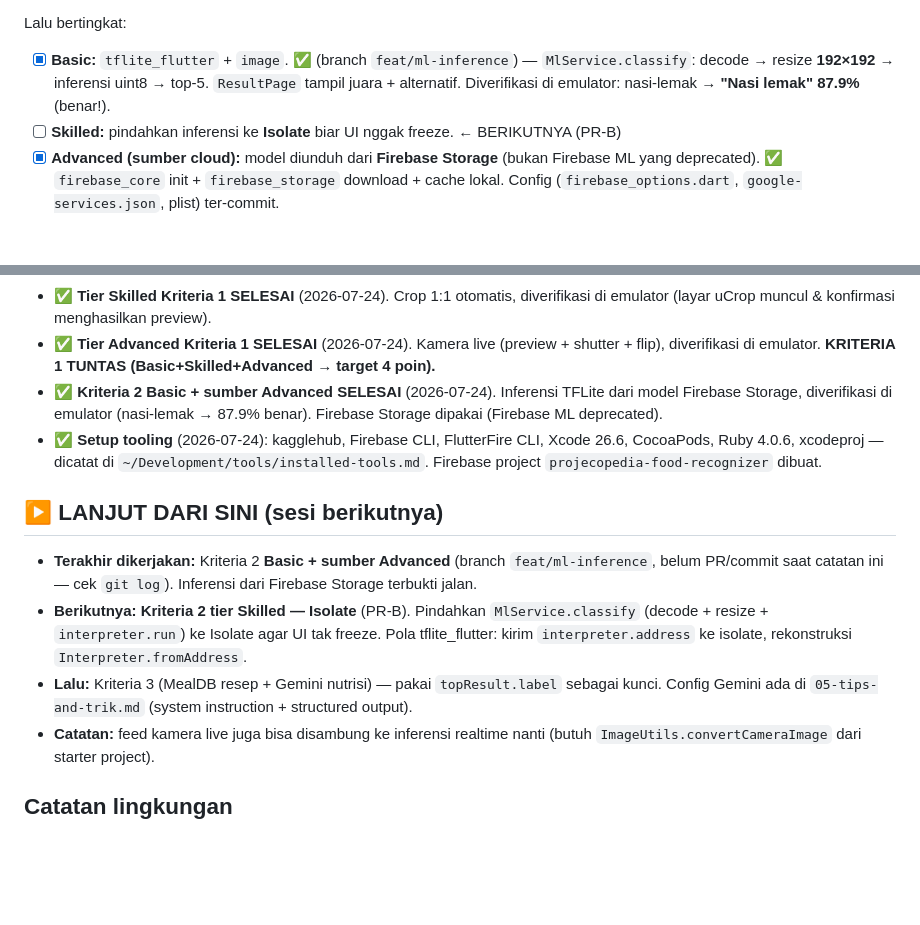
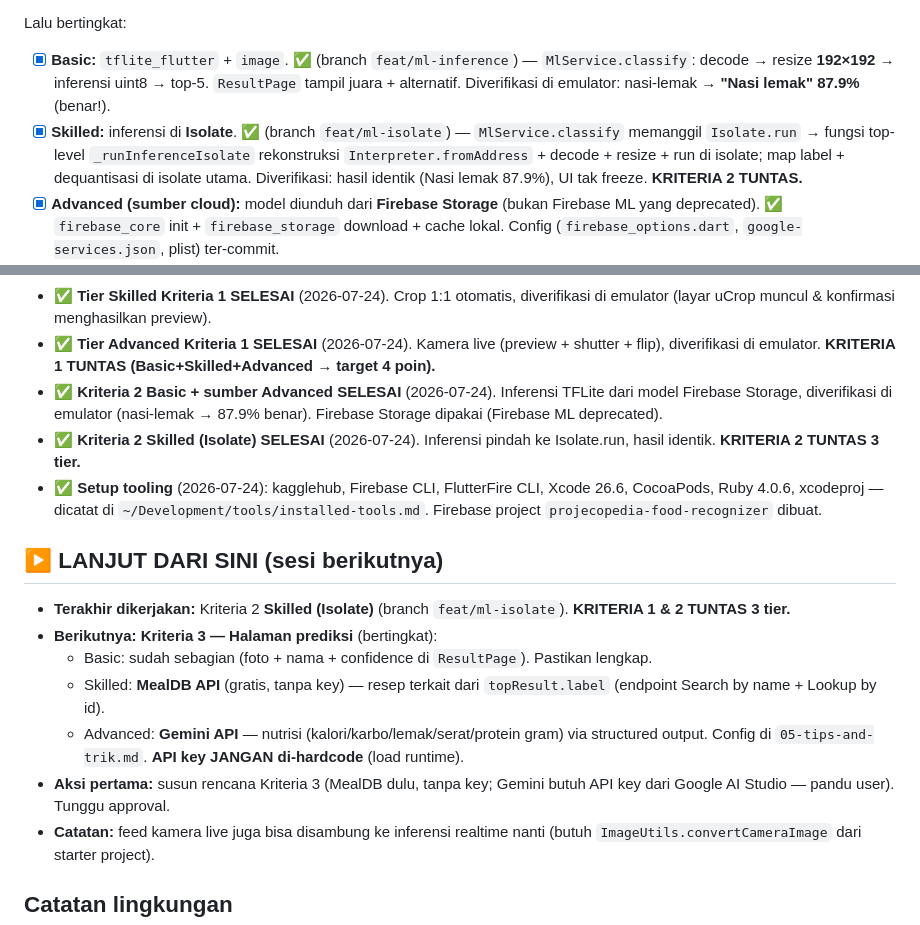
Before and after one commit to tianbuyung/food_recognizer, a Markdown page: .claude/plans/roadmap.md, 2 parts joined by grey strips. Rendered like a GitHub page; blank space fills up the shorter version.

Commit message:
docs(roadmap): Kriteria 2 TUNTAS (Isolate selesai), pointer ke Kriteria 3
Co-Authored-By: Claude Opus 4.8 (1M context) <noreply@anthropic.com>
Claude-Session: https://claude.ai/code/session_01EnNQpsQTYQAJZTdeYKQpdF

```diff
--- a/.claude/plans/roadmap.md
+++ b/.claude/plans/roadmap.md
@@ -89,7 +89,7 @@ Jantung aplikasi. **PRASYARAT: download aset dulu** (akan dipandu step-by-step):
 Lalu bertingkat:
 
 - [x] **Basic:** `tflite_flutter` + `image`. ✅ (branch `feat/ml-inference`) — `MlService.classify`: decode → resize **192×192** → inferensi uint8 → top-5. `ResultPage` tampil juara + alternatif. Diverifikasi di emulator: nasi-lemak → **"Nasi lemak" 87.9%** (benar!).
-- [ ] **Skilled:** pindahkan inferensi ke **Isolate** biar UI nggak freeze. ← BERIKUTNYA (PR-B)
+- [x] **Skilled:** inferensi di **Isolate**. ✅ (branch `feat/ml-isolate`) — `MlService.classify` memanggil `Isolate.run` → fungsi top-level `_runInferenceIsolate` rekonstruksi `Interpreter.fromAddress` + decode + resize + run di isolate; map label + dequantisasi di isolate utama. Diverifikasi: hasil identik (Nasi lemak 87.9%), UI tak freeze. **KRITERIA 2 TUNTAS.**
 - [x] **Advanced (sumber cloud):** model diunduh dari **Firebase Storage** (bukan Firebase ML yang deprecated). ✅ `firebase_core` init + `firebase_storage` download + cache lokal. Config (`firebase_options.dart`, `google-services.json`, plist) ter-commit.
 - [x] Catatan gradle: `applicationId` sudah `com.projecopedia.food_recognizer` (sejak Tahap 0). Tambahan: `kotlin.jvm.target.validation.mode=warning` (JDK 25 vs plugin).
 
@@ -129,13 +129,17 @@ Lalu bertingkat:
 - ✅ **Tier Skilled Kriteria 1 SELESAI** (2026-07-24). Crop 1:1 otomatis, diverifikasi di emulator (layar uCrop muncul & konfirmasi menghasilkan preview).
 - ✅ **Tier Advanced Kriteria 1 SELESAI** (2026-07-24). Kamera live (preview + shutter + flip), diverifikasi di emulator. **KRITERIA 1 TUNTAS (Basic+Skilled+Advanced → target 4 poin).**
 - ✅ **Kriteria 2 Basic + sumber Advanced SELESAI** (2026-07-24). Inferensi TFLite dari model Firebase Storage, diverifikasi di emulator (nasi-lemak → 87.9% benar). Firebase Storage dipakai (Firebase ML deprecated).
+- ✅ **Kriteria 2 Skilled (Isolate) SELESAI** (2026-07-24). Inferensi pindah ke Isolate.run, hasil identik. **KRITERIA 2 TUNTAS 3 tier.**
 - ✅ **Setup tooling** (2026-07-24): kagglehub, Firebase CLI, FlutterFire CLI, Xcode 26.6, CocoaPods, Ruby 4.0.6, xcodeproj — dicatat di `~/Development/tools/installed-tools.md`. Firebase project `projecopedia-food-recognizer` dibuat.
 
 ## ▶️ LANJUT DARI SINI (sesi berikutnya)
 
-- **Terakhir dikerjakan:** Kriteria 2 **Basic + sumber Advanced** (branch `feat/ml-inference`, belum PR/commit saat catatan ini — cek `git log`). Inferensi dari Firebase Storage terbukti jalan.
-- **Berikutnya:** **Kriteria 2 tier Skilled — Isolate** (PR-B). Pindahkan `MlService.classify` (decode + resize + `interpreter.run`) ke Isolate agar UI tak freeze. Pola tflite_flutter: kirim `interpreter.address` ke isolate, rekonstruksi `Interpreter.fromAddress`.
-- **Lalu:** Kriteria 3 (MealDB resep + Gemini nutrisi) — pakai `topResult.label` sebagai kunci. Config Gemini ada di `05-tips-and-trik.md` (system instruction + structured output).
+- **Terakhir dikerjakan:** Kriteria 2 **Skilled (Isolate)** (branch `feat/ml-isolate`). **KRITERIA 1 & 2 TUNTAS 3 tier.**
+- **Berikutnya:** **Kriteria 3 — Halaman prediksi** (bertingkat):
+  - Basic: sudah sebagian (foto + nama + confidence di `ResultPage`). Pastikan lengkap.
+  - Skilled: **MealDB API** (gratis, tanpa key) — resep terkait dari `topResult.label` (endpoint Search by name + Lookup by id).
+  - Advanced: **Gemini API** — nutrisi (kalori/karbo/lemak/serat/protein gram) via structured output. Config di `05-tips-and-trik.md`. **API key JANGAN di-hardcode** (load runtime).
+- **Aksi pertama:** susun rencana Kriteria 3 (MealDB dulu, tanpa key; Gemini butuh API key dari Google AI Studio — pandu user). Tunggu approval.
 - **Catatan:** feed kamera live juga bisa disambung ke inferensi realtime nanti (butuh `ImageUtils.convertCameraImage` dari starter project).
 
 ## Catatan lingkungan
```
